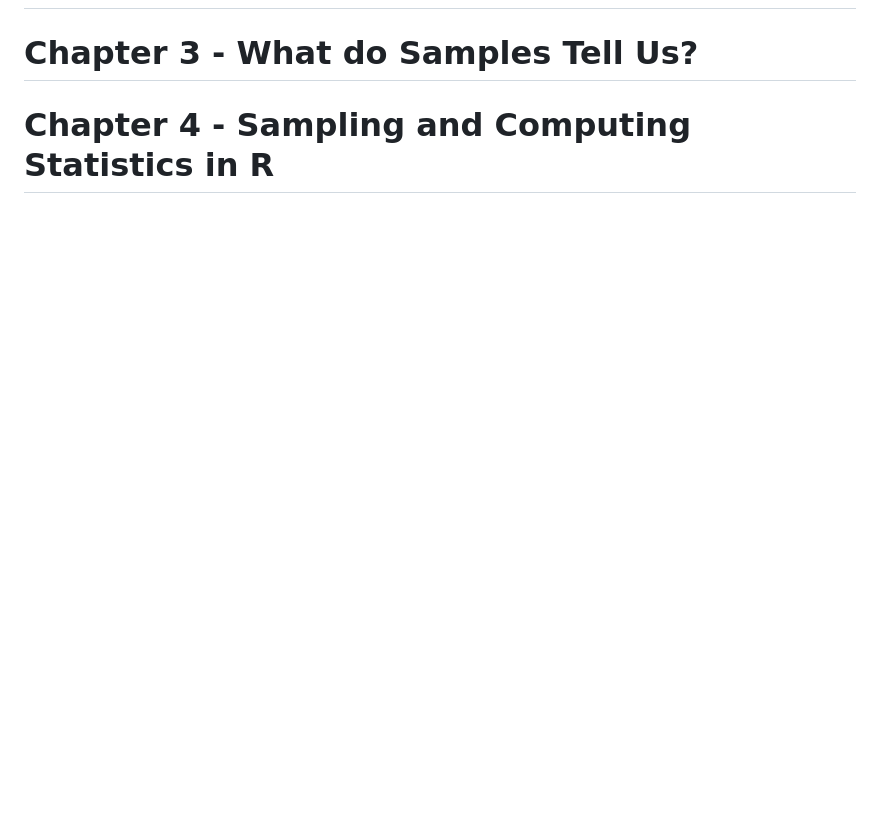
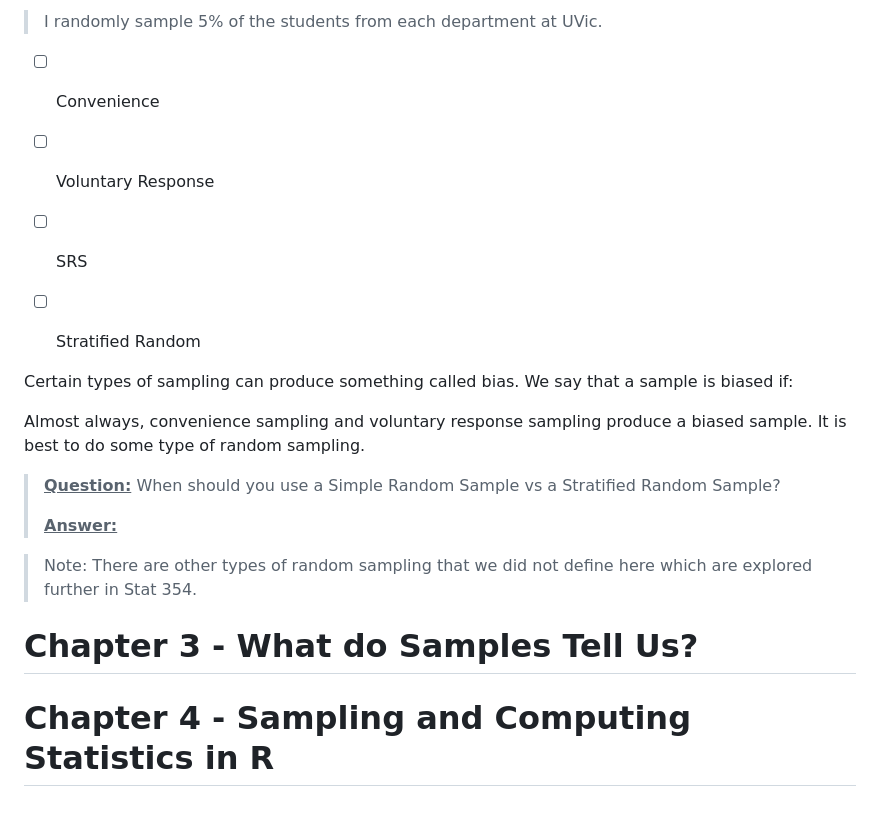
Before and after one commit to brandenw95/UVIC_STAT_123_Notes, a Markdown page: README.md, the part around one of its changes. GitHub-like rendering; blank space fills up the shorter version.

```diff
--- a/README.md
+++ b/README.md
@@ -536,3 +589,24 @@ Introduction to R have been assigned in datacamp as an assignment. Students in t
+> I randomly sample 5% of the students from each department at UVic.
+
+- [ ] Convenience
+- [ ] Voluntary Response
+- [ ] SRS
+- [ ] Stratified Random
+
+
+
+Certain types of sampling can produce something called bias. We say that a sample is biased if:
+
+
+
+Almost always, convenience sampling and voluntary response sampling produce a biased sample. It is best to do some type of random sampling.
+
+> <u>**Question:**</u> When should you use a Simple Random Sample vs a Stratified Random Sample?
+>
+> **<u>Answer:</u>**
+
+> Note: There are other types of random sampling that we did not define here which are explored further in Stat 354.
+
 # Chapter 3 - What do Samples Tell Us?
 
 # Chapter 4 - Sampling and Computing Statistics in R
```
Also changed, not shown: other parts of README.md (+53 -0 lines).
